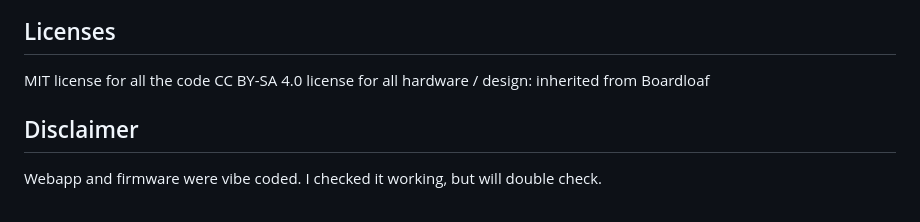
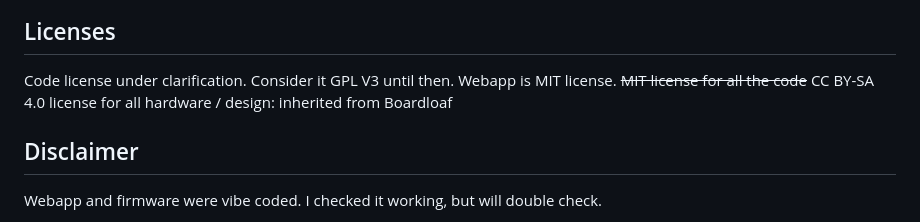
Before and after one commit to Hanthebot/Boardloaf-HE, a Markdown page: README.md, the part around the change. GitHub-like rendering.

Commit message:
License clarification ongoing

```diff
--- a/README.md
+++ b/README.md
@@ -82,7 +82,9 @@ With these things combined, you can get your own HE keyboard in about $12 exclud
 ![PCB](images/pcb-preview.png)
 
 ## Licenses
-MIT license for all the code
+Code license under clarification. Consider it GPL V3 until then.
+Webapp is MIT license.
+~~MIT license for all the code~~
 CC BY-SA 4.0 license for all hardware / design: inherited from Boardloaf
 
 ## Disclaimer
```
